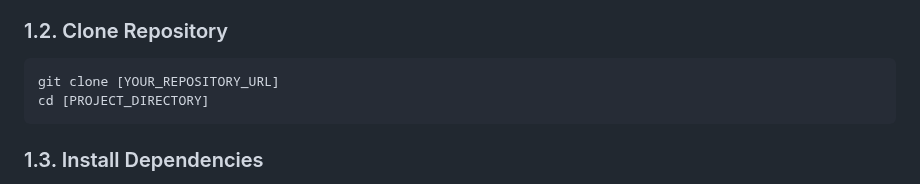
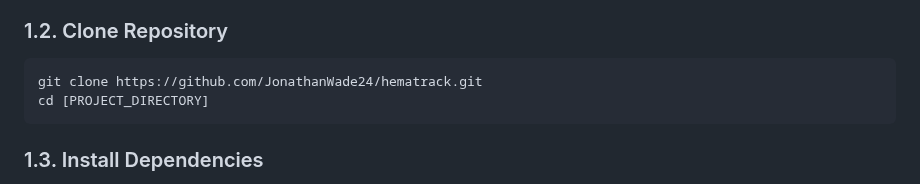
Before and after one commit to JonathanWade24/hematrack-showcase, a Markdown page: obsidian_docs/01 – Setup & Deployment/01_SETUP_AND_DEPLOYMENT.md, the part around the change. GitHub-like rendering.

````diff
--- a/obsidian_docs/01 – Setup & Deployment/01_SETUP_AND_DEPLOYMENT.md
+++ b/obsidian_docs/01 – Setup & Deployment/01_SETUP_AND_DEPLOYMENT.md
@@ -17,7 +17,7 @@ This document provides instructions for setting up the local development environ
 
 ### 1.2. Clone Repository
 ```bash
-git clone [YOUR_REPOSITORY_URL]
+git clone https://github.com/JonathanWade24/hematrack.git
 cd [PROJECT_DIRECTORY]
 ```
 
````
